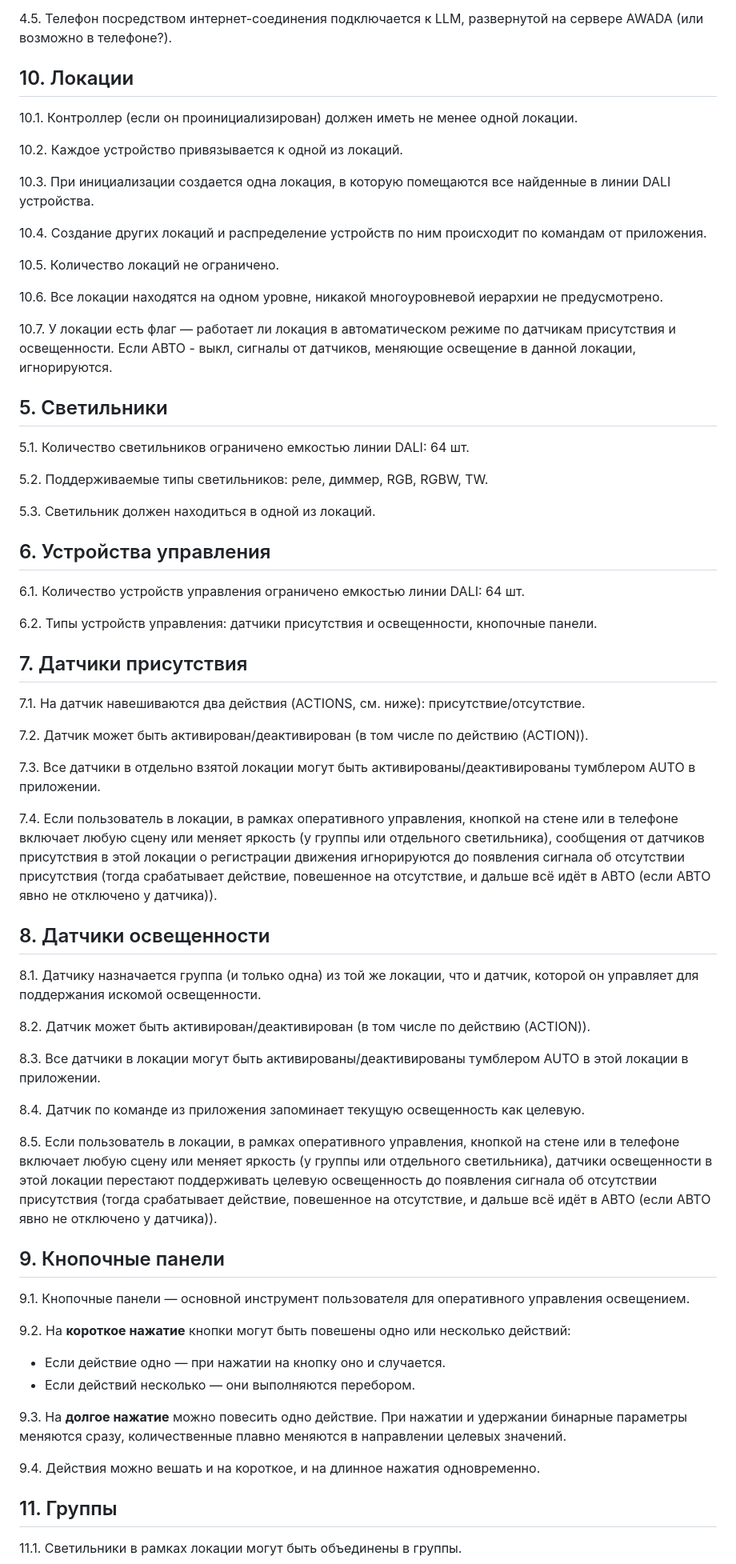
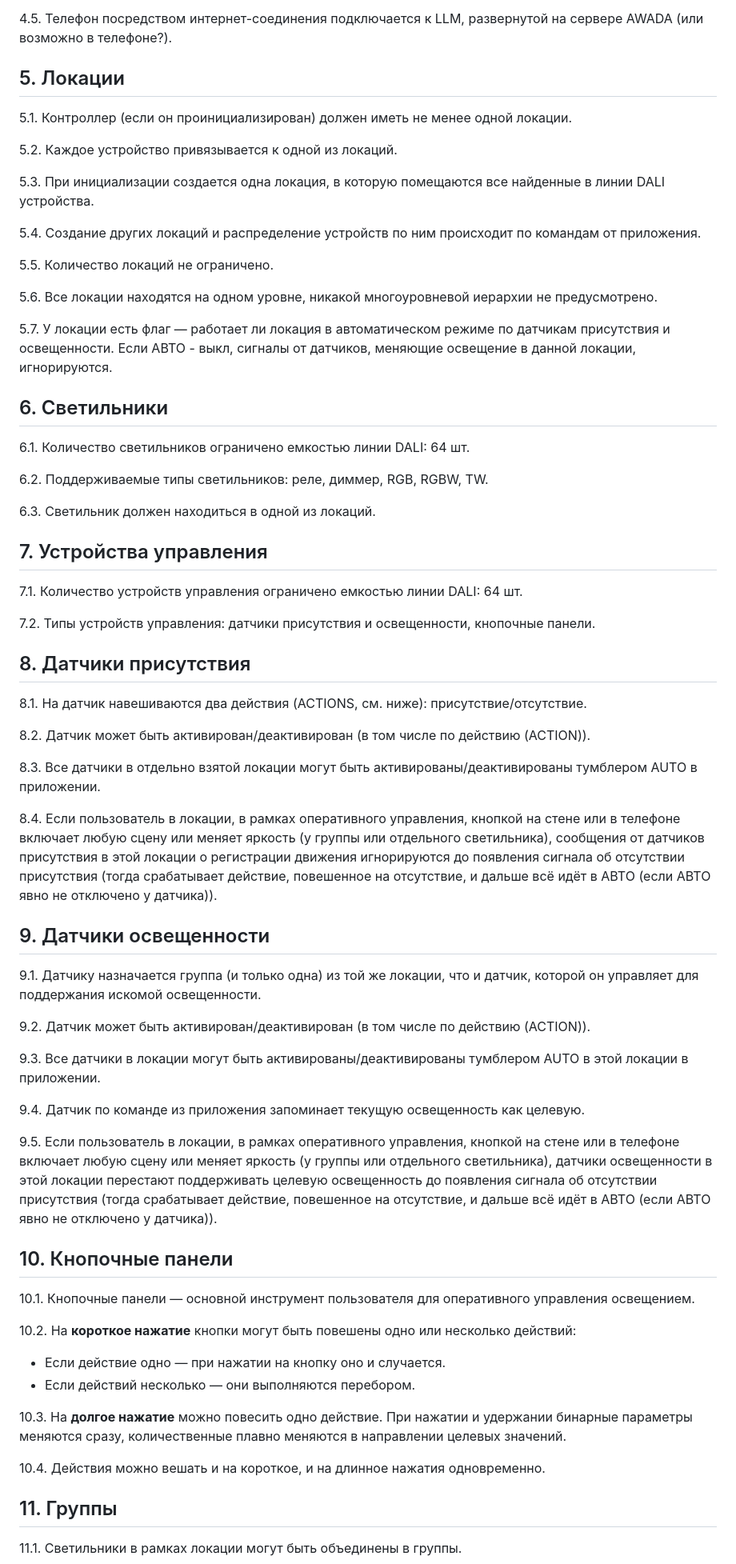
Before and after one commit to KhudyakovAlex/Synapse, a Markdown page: PRD/SynapsePRD.md, the part around the change. Shown at 80% size. Rendered like a GitHub page.

Commit message:
Fix section numbering in SynapsePRD.md

```diff
--- a/PRD/SynapsePRD.md
+++ b/PRD/SynapsePRD.md
@@ -81,69 +81,69 @@ flowchart LR
 
 4.5. Телефон посредством интернет-соединения подключается к LLM, развернутой на сервере AWADA (или возможно в телефоне?).
 
-## 10. Локации
+## 5. Локации
 
-10.1. Контроллер (если он проинициализирован) должен иметь не менее одной локации.
+5.1. Контроллер (если он проинициализирован) должен иметь не менее одной локации.
 
-10.2. Каждое устройство привязывается к одной из локаций.
+5.2. Каждое устройство привязывается к одной из локаций.
 
-10.3. При инициализации создается одна локация, в которую помещаются все найденные в линии DALI устройства.
+5.3. При инициализации создается одна локация, в которую помещаются все найденные в линии DALI устройства.
 
-10.4. Создание других локаций и распределение устройств по ним происходит по командам от приложения.
+5.4. Создание других локаций и распределение устройств по ним происходит по командам от приложения.
 
-10.5. Количество локаций не ограничено.
+5.5. Количество локаций не ограничено.
 
-10.6. Все локации находятся на одном уровне, никакой многоуровневой иерархии не предусмотрено.
+5.6. Все локации находятся на одном уровне, никакой многоуровневой иерархии не предусмотрено.
 
-10.7. У локации есть флаг — работает ли локация в автоматическом режиме по датчикам присутствия и освещенности. Если АВТО - выкл, сигналы от датчиков, меняющие освещение в данной локации, игнорируются.
+5.7. У локации есть флаг — работает ли локация в автоматическом режиме по датчикам присутствия и освещенности. Если АВТО - выкл, сигналы от датчиков, меняющие освещение в данной локации, игнорируются.
 
-## 5. Светильники
+## 6. Светильники
 
-5.1. Количество светильников ограничено емкостью линии DALI: 64 шт.
+6.1. Количество светильников ограничено емкостью линии DALI: 64 шт.
 
-5.2. Поддерживаемые типы светильников: реле, диммер, RGB, RGBW, TW.
+6.2. Поддерживаемые типы светильников: реле, диммер, RGB, RGBW, TW.
 
-5.3. Светильник должен находиться в одной из локаций.
+6.3. Светильник должен находиться в одной из локаций.
 
-## 6. Устройства управления
+## 7. Устройства управления
 
-6.1. Количество устройств управления ограничено емкостью линии DALI: 64 шт.
+7.1. Количество устройств управления ограничено емкостью линии DALI: 64 шт.
 
-6.2. Типы устройств управления: датчики присутствия и освещенности, кнопочные панели.
+7.2. Типы устройств управления: датчики присутствия и освещенности, кнопочные панели.
 
-## 7. Датчики присутствия
+## 8. Датчики присутствия
 
-7.1. На датчик навешиваются два действия (ACTIONS, см. ниже): присутствие/отсутствие.
-
-7.2. Датчик может быть активирован/деактивирован (в том числе по действию (ACTION)).
-
-7.3. Все датчики в отдельно взятой локации могут быть активированы/деактивированы тумблером AUTO в приложении.
-
-7.4. Если пользователь в локации, в рамках оперативного управления, кнопкой на стене или в телефоне включает любую сцену или меняет яркость (у группы или отдельного светильника), сообщения от датчиков присутствия в этой локации о регистрации движения игнорируются до появления сигнала об отсутствии присутствия (тогда срабатывает действие, повешенное на отсутствие, и дальше всё идёт в АВТО (если АВТО явно не отключено у датчика)).
-
-## 8. Датчики освещенности
-
-8.1. Датчику назначается группа (и только одна) из той же локации, что и датчик, которой он управляет для поддержания искомой освещенности.
+8.1. На датчик навешиваются два действия (ACTIONS, см. ниже): присутствие/отсутствие.
 
 8.2. Датчик может быть активирован/деактивирован (в том числе по действию (ACTION)).
 
-8.3. Все датчики в локации могут быть активированы/деактивированы тумблером AUTO в этой локации в приложении.
+8.3. Все датчики в отдельно взятой локации могут быть активированы/деактивированы тумблером AUTO в приложении.
 
-8.4. Датчик по команде из приложения запоминает текущую освещенность как целевую.
+8.4. Если пользователь в локации, в рамках оперативного управления, кнопкой на стене или в телефоне включает любую сцену или меняет яркость (у группы или отдельного светильника), сообщения от датчиков присутствия в этой локации о регистрации движения игнорируются до появления сигнала об отсутствии присутствия (тогда срабатывает действие, повешенное на отсутствие, и дальше всё идёт в АВТО (если АВТО явно не отключено у датчика)).
 
-8.5. Если пользователь в локации, в рамках оперативного управления, кнопкой на стене или в телефоне включает любую сцену или меняет яркость (у группы или отдельного светильника), датчики освещенности в этой локации перестают поддерживать целевую освещенность до появления сигнала об отсутствии присутствия (тогда срабатывает действие, повешенное на отсутствие, и дальше всё идёт в АВТО (если АВТО явно не отключено у датчика)).
+## 9. Датчики освещенности
 
-## 9. Кнопочные панели
+9.1. Датчику назначается группа (и только одна) из той же локации, что и датчик, которой он управляет для поддержания искомой освещенности.
 
-9.1. Кнопочные панели — основной инструмент пользователя для оперативного управления освещением.
+9.2. Датчик может быть активирован/деактивирован (в том числе по действию (ACTION)).
 
-9.2. На **короткое нажатие** кнопки могут быть повешены одно или несколько действий:
+9.3. Все датчики в локации могут быть активированы/деактивированы тумблером AUTO в этой локации в приложении.
+
+9.4. Датчик по команде из приложения запоминает текущую освещенность как целевую.
+
+9.5. Если пользователь в локации, в рамках оперативного управления, кнопкой на стене или в телефоне включает любую сцену или меняет яркость (у группы или отдельного светильника), датчики освещенности в этой локации перестают поддерживать целевую освещенность до появления сигнала об отсутствии присутствия (тогда срабатывает действие, повешенное на отсутствие, и дальше всё идёт в АВТО (если АВТО явно не отключено у датчика)).
+
+## 10. Кнопочные панели
+
+10.1. Кнопочные панели — основной инструмент пользователя для оперативного управления освещением.
+
+10.2. На **короткое нажатие** кнопки могут быть повешены одно или несколько действий:
 - Если действие одно — при нажатии на кнопку оно и случается.
 - Если действий несколько — они выполняются перебором.
 
-9.3. На **долгое нажатие** можно повесить одно действие. При нажатии и удержании бинарные параметры меняются сразу, количественные плавно меняются в направлении целевых значений.
+10.3. На **долгое нажатие** можно повесить одно действие. При нажатии и удержании бинарные параметры меняются сразу, количественные плавно меняются в направлении целевых значений.
 
-9.4. Действия можно вешать и на короткое, и на длинное нажатия одновременно.
+10.4. Действия можно вешать и на короткое, и на длинное нажатия одновременно.
 
 
 
```
